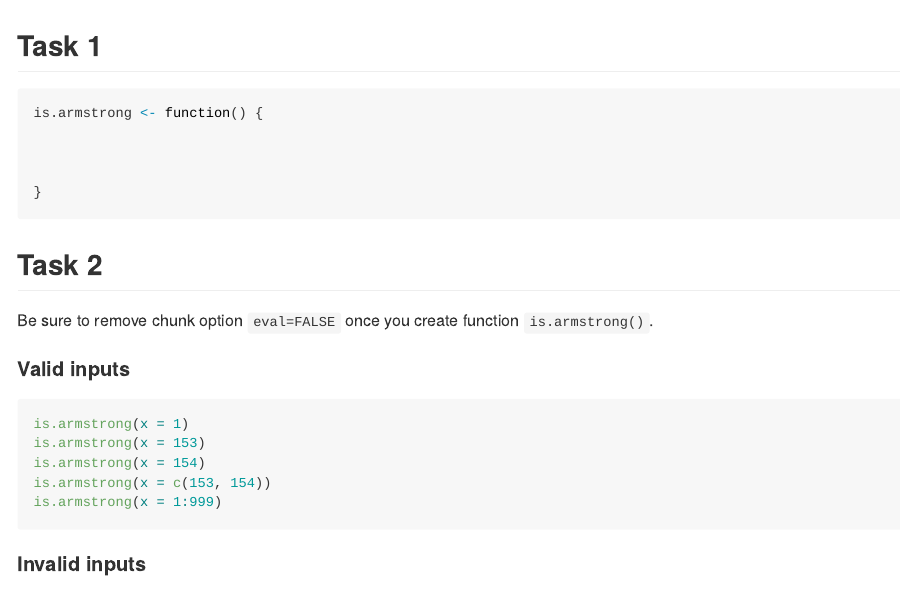
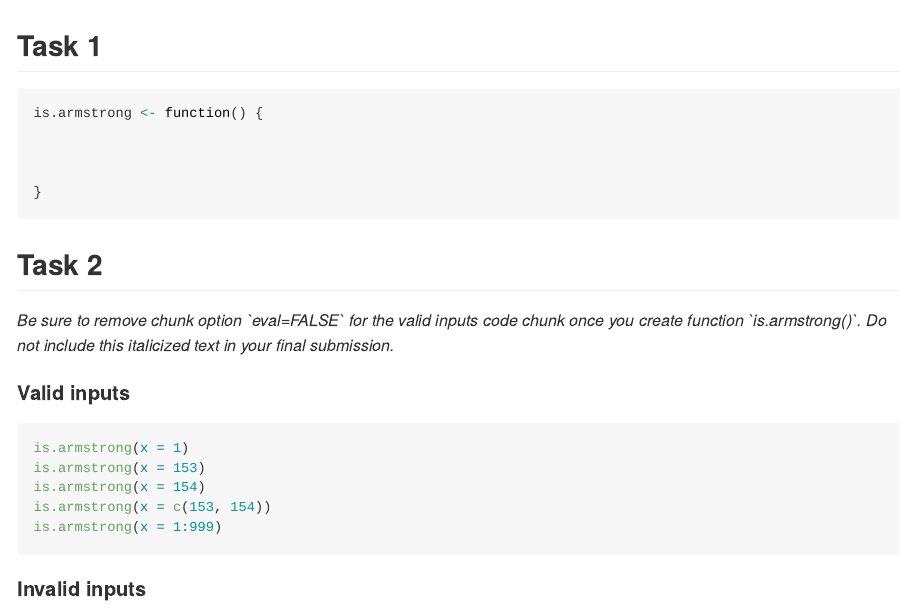
Before and after one commit to OlivierBinette/hw1, an R Markdown document (hw1.Rmd): the page in a window 1100 px wide, from its top. The pictures show the output file hw1.md that the author committed with the source, drawn offline in the style of GitHub.

Commit message:
clarify chunk option removal

```diff
--- a/hw1.Rmd
+++ b/hw1.Rmd
@@ -24,8 +24,11 @@ is.armstrong <- function() {
 
 ## Task 2
 
-Be sure to remove chunk option `eval=FALSE` once you create function
-`is.armstrong()`.
+<i>
+Be sure to remove chunk option `eval=FALSE` for the valid inputs code chunk
+once you create function `is.armstrong()`. Do not include this italicized
+text in your final submission.
+</i>
 
 #### Valid inputs
 
```
Also changed, not shown: hw1.md, hw1.Rmd (2 more changed lines).
